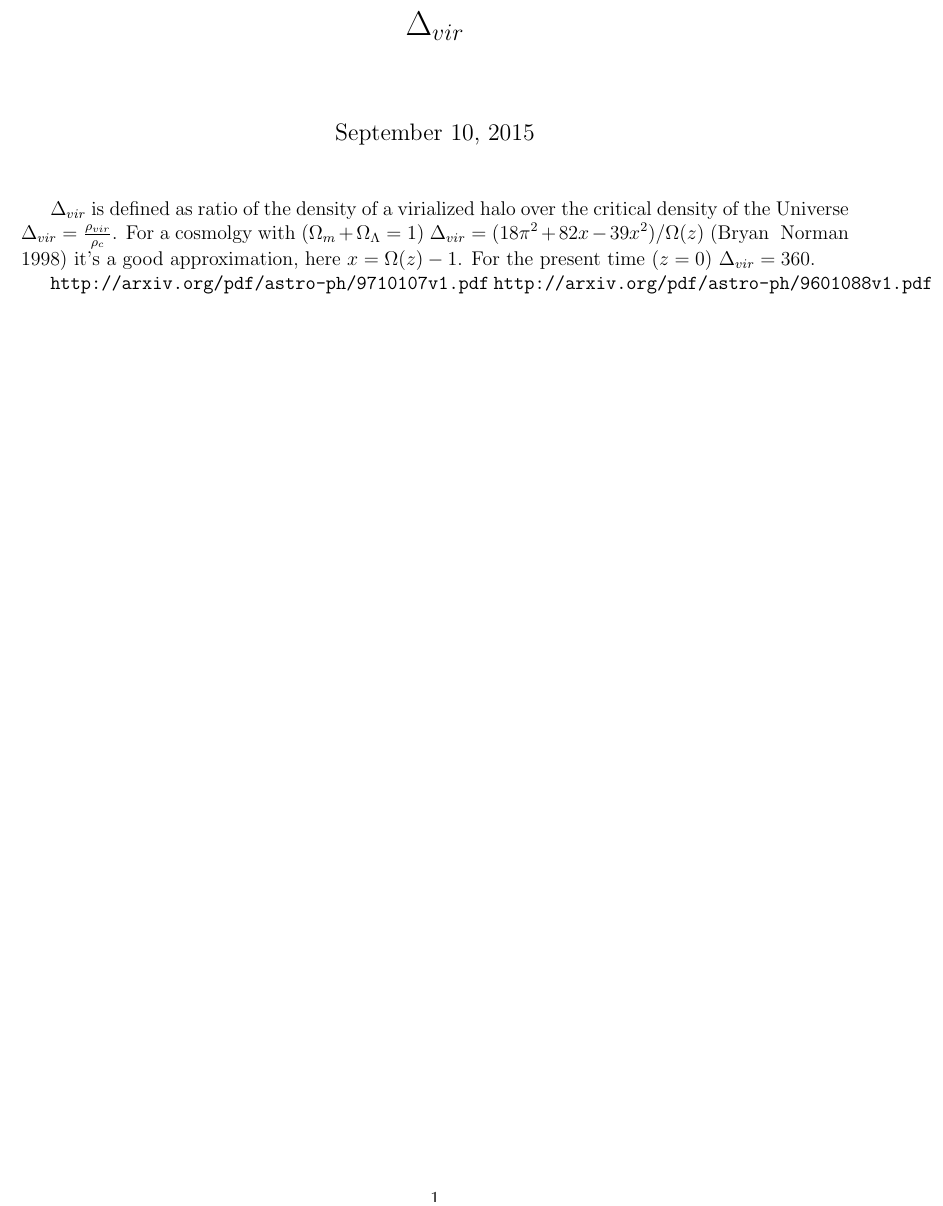
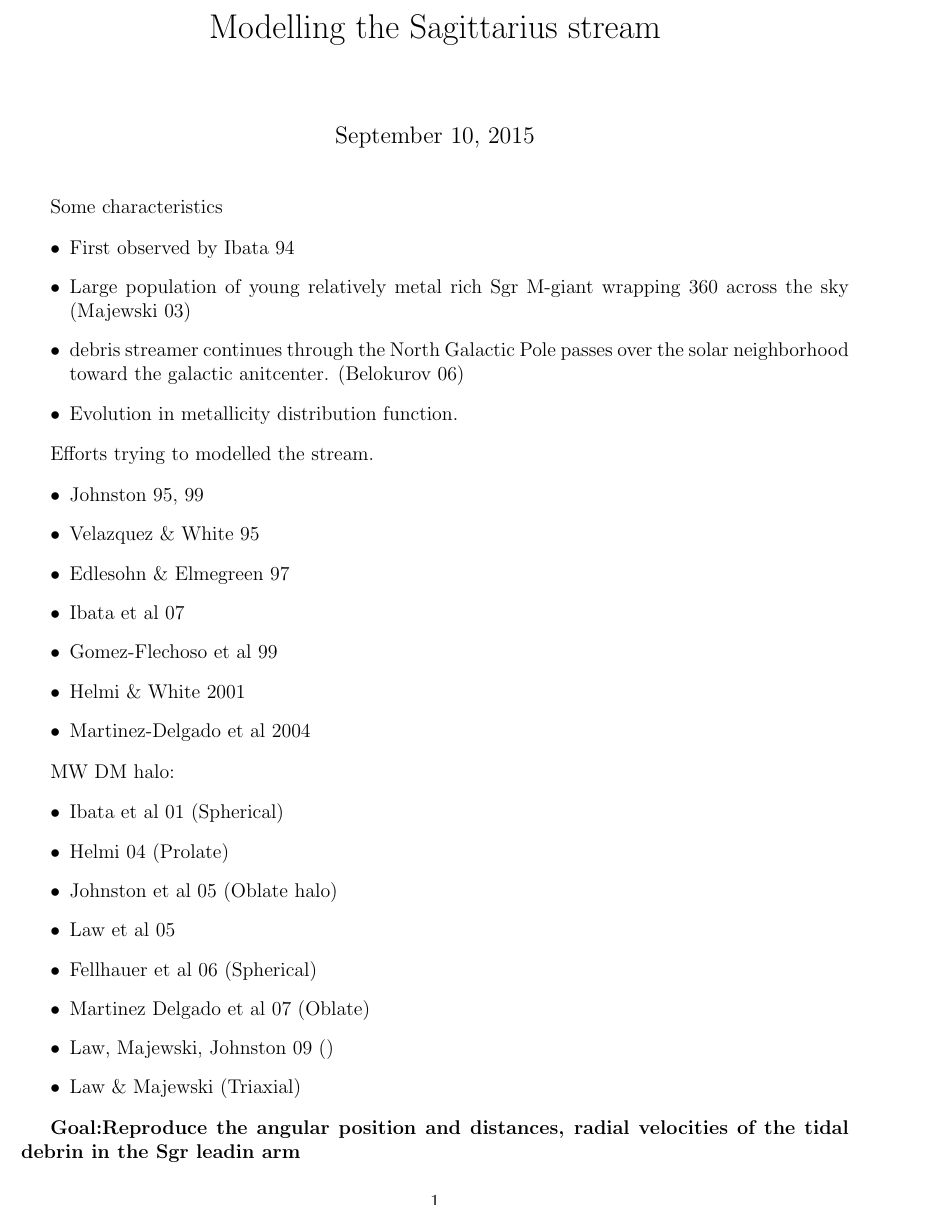
Before and after one commit to jngaravitoc/papers_resumes, a LaTeX document (Sgr_stream.tex): part of the page, cut at the place of the change. Compiled offline with pdfLaTeX.

Commit message:
update sgr

```diff
--- a/Sgr_stream.tex
+++ b/Sgr_stream.tex
@@ -8,17 +8,49 @@
 \usepackage{amsmath}
 
 \title{\begin{LARGE}
-{$\Delta_{vir}$}
+{Modelling the Sagittarius stream}
 \end{LARGE}}
-
 \begin{document}
 \maketitle
 
-$\Delta_{vir}$ is defined as ratio of the density of a virialized halo over the critical density of the Universe $\Delta_{vir} = \frac{\rho_{vir}}{\rho_c}$.
-For a cosmolgy with ($\Omega_m + \Omega_{\Lambda} = 1$) $\Delta_{vir} = (18 \pi^2 + 82x - 39x^2)/\Omega(z)$ (Bryan & Norman 1998) it's a good approximation, here $x=\Omega(z)-1$.
-For the present time ($z=0$)  $\Delta_{vir}=360$.
+Some characteristics
 
-\verb+http://arxiv.org/pdf/astro-ph/9710107v1.pdf+
-\verb+http://arxiv.org/pdf/astro-ph/9601088v1.pdf+
+\begin{itemize}
+\item First observed by Ibata 94
+\item Large population of young relatively metal rich Sgr M-giant wrapping 360
+across the sky  (Majewski 03)
+\item debris streamer continues through the North Galactic Pole passes over the
+solar neighborhood toward the galactic anitcenter. (Belokurov 06)
+\item Evolution in metallicity distribution function.
+\end{itemize}
+
+Efforts trying to modelled the stream.
+
+\begin{itemize}
+\item Johnston 95, 99
+\item Velazquez \& White 95
+\item Edlesohn \& Elmegreen 97
+\item Ibata et al 07
+\item Gomez-Flechoso et al 99
+\item Helmi \& White 2001
+\item Martinez-Delgado et al 2004
+\end{itemize}
+
+MW DM halo:
+
+\begin{itemize}
+\item Ibata et al 01 (Spherical)
+\item Helmi 04 (Prolate)
+\item Johnston et al 05 (Oblate halo)
+\item Law et al 05
+\item Fellhauer et al 06 (Spherical)
+\item Martinez Delgado et al 07 (Oblate)
+\item Law, Majewski, Johnston 09 ()
+\item Law \& Majewski (Triaxial)
+\end{itemize}
+
+\textbf{Goal:Reproduce the angular position and distances, radial velocities of
+the tidal debrin in the Sgr leadin arm }
+
 
 \end{document}
```
